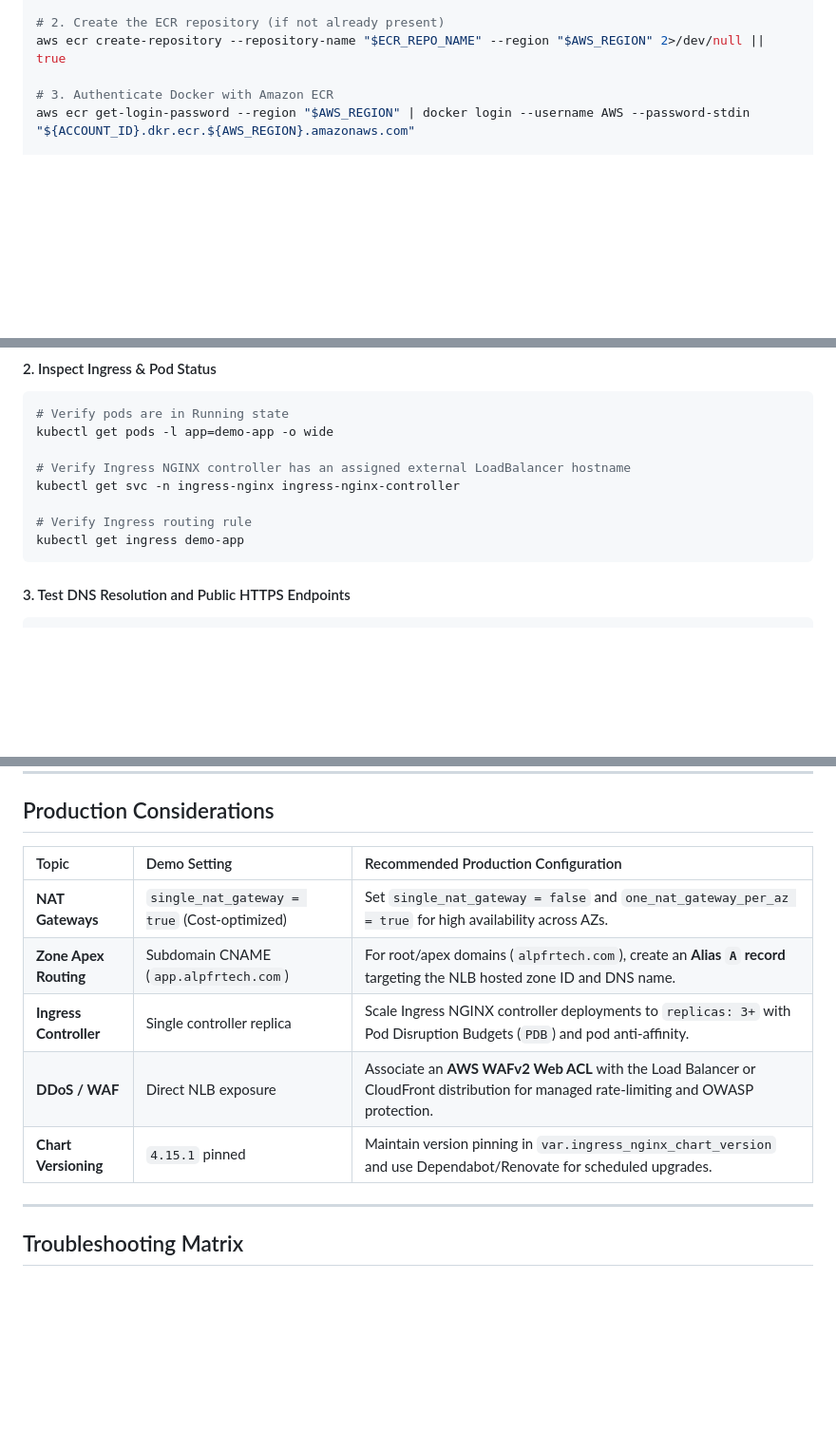
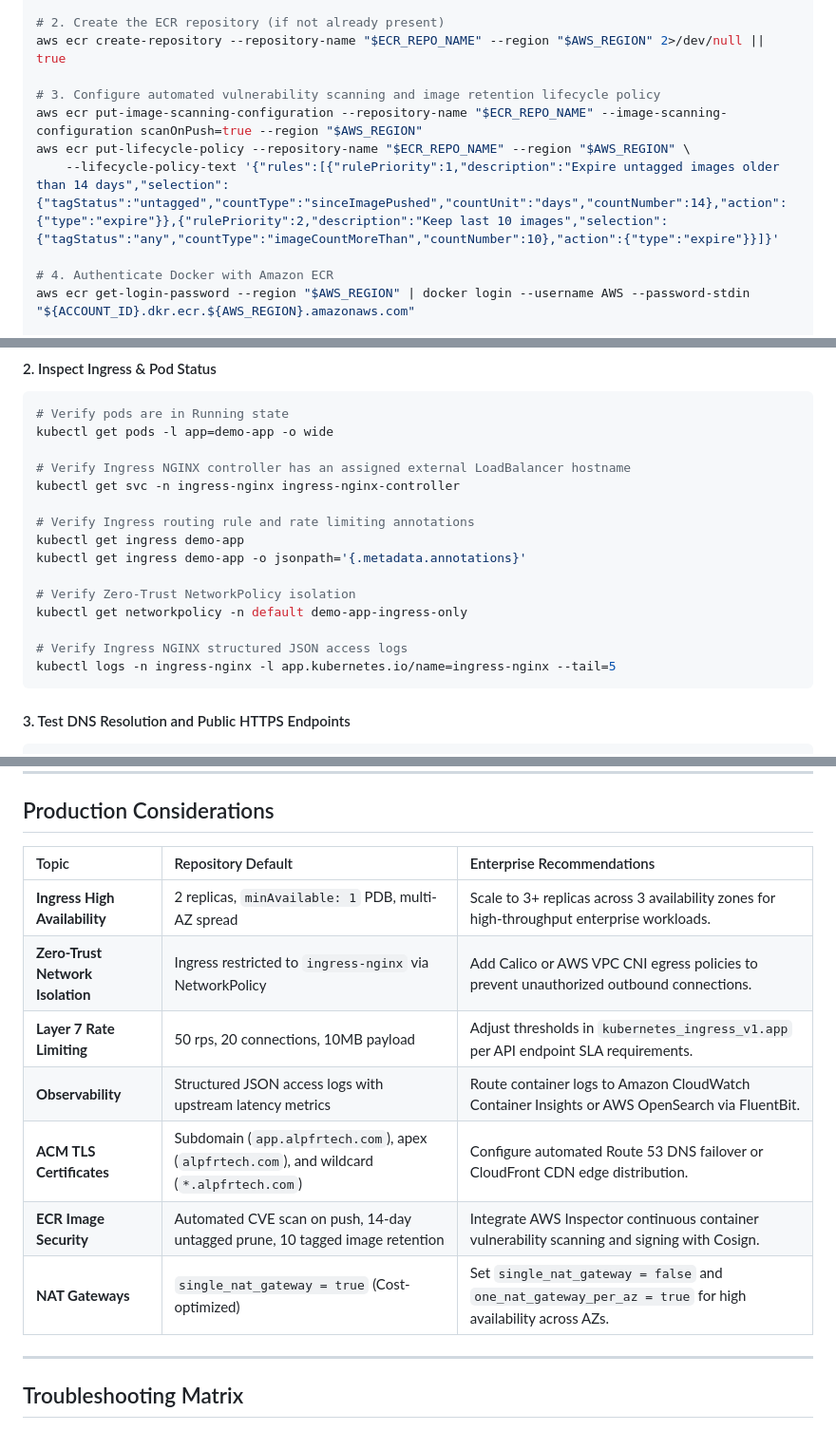
Before and after one commit to alpfr/dns-lb-ingress-service-pods, a Markdown page: README.md, 3 parts joined by grey strips. Shown at 95% size. Rendered like a GitHub page; blank space fills up the shorter version.

Commit message:
docs: enrich architecture diagrams, ECR policies, and production matrices

````diff
--- a/README.md
+++ b/README.md
@@ -287,7 +300,12 @@ ECR_URI="${ACCOUNT_ID}.dkr.ecr.${AWS_REGION}.amazonaws.com/${ECR_REPO_NAME}:${IM
 # 2. Create the ECR repository (if not already present)
 aws ecr create-repository --repository-name "$ECR_REPO_NAME" --region "$AWS_REGION" 2>/dev/null || true
 
-# 3. Authenticate Docker with Amazon ECR
+# 3. Configure automated vulnerability scanning and image retention lifecycle policy
+aws ecr put-image-scanning-configuration --repository-name "$ECR_REPO_NAME" --image-scanning-configuration scanOnPush=true --region "$AWS_REGION"
+aws ecr put-lifecycle-policy --repository-name "$ECR_REPO_NAME" --region "$AWS_REGION" \
+    --lifecycle-policy-text '{"rules":[{"rulePriority":1,"description":"Expire untagged images older than 14 days","selection":{"tagStatus":"untagged","countType":"sinceImagePushed","countUnit":"days","countNumber":14},"action":{"type":"expire"}},{"rulePriority":2,"description":"Keep last 10 images","selection":{"tagStatus":"any","countType":"imageCountMoreThan","countNumber":10},"action":{"type":"expire"}}]}'
+
+# 4. Authenticate Docker with Amazon ECR
 aws ecr get-login-password --region "$AWS_REGION" | docker login --username AWS --password-stdin "${ACCOUNT_ID}.dkr.ecr.${AWS_REGION}.amazonaws.com"
 
 # 4. Build, tag, and push the image
@@ -382,8 +400,15 @@ kubectl get pods -l app=demo-app -o wide
 # Verify Ingress NGINX controller has an assigned external LoadBalancer hostname
 kubectl get svc -n ingress-nginx ingress-nginx-controller
 
-# Verify Ingress routing rule
+# Verify Ingress routing rule and rate limiting annotations
 kubectl get ingress demo-app
+kubectl get ingress demo-app -o jsonpath='{.metadata.annotations}'
+
+# Verify Zero-Trust NetworkPolicy isolation
+kubectl get networkpolicy -n default demo-app-ingress-only
+
+# Verify Ingress NGINX structured JSON access logs
+kubectl logs -n ingress-nginx -l app.kubernetes.io/name=ingress-nginx --tail=5
 ```
 
 #### 3. Test DNS Resolution and Public HTTPS Endpoints
@@ -431,13 +456,15 @@ terraform destroy -auto-approve
 
 ## Production Considerations
 
-| Topic | Demo Setting | Recommended Production Configuration |
+| Topic | Repository Default | Enterprise Recommendations |
 | :--- | :--- | :--- |
+| **Ingress High Availability** | 2 replicas, `minAvailable: 1` PDB, multi-AZ spread | Scale to 3+ replicas across 3 availability zones for high-throughput enterprise workloads. |
+| **Zero-Trust Network Isolation** | Ingress restricted to `ingress-nginx` via NetworkPolicy | Add Calico or AWS VPC CNI egress policies to prevent unauthorized outbound connections. |
+| **Layer 7 Rate Limiting** | 50 rps, 20 connections, 10MB payload | Adjust thresholds in `kubernetes_ingress_v1.app` per API endpoint SLA requirements. |
+| **Observability** | Structured JSON access logs with upstream latency metrics | Route container logs to Amazon CloudWatch Container Insights or AWS OpenSearch via FluentBit. |
+| **ACM TLS Certificates** | Subdomain (`app.alpfrtech.com`), apex (`alpfrtech.com`), and wildcard (`*.alpfrtech.com`) | Configure automated Route 53 DNS failover or CloudFront CDN edge distribution. |
+| **ECR Image Security** | Automated CVE scan on push, 14-day untagged prune, 10 tagged image retention | Integrate AWS Inspector continuous container vulnerability scanning and signing with Cosign. |
 | **NAT Gateways** | `single_nat_gateway = true` (Cost-optimized) | Set `single_nat_gateway = false` and `one_nat_gateway_per_az = true` for high availability across AZs. |
-| **Zone Apex Routing** | Subdomain CNAME (`app.alpfrtech.com`) | For root/apex domains (`alpfrtech.com`), create an **Alias `A` record** targeting the NLB hosted zone ID and DNS name. |
-| **Ingress Controller** | Single controller replica | Scale Ingress NGINX controller deployments to `replicas: 3+` with Pod Disruption Budgets (`PDB`) and pod anti-affinity. |
-| **DDoS / WAF** | Direct NLB exposure | Associate an **AWS WAFv2 Web ACL** with the Load Balancer or CloudFront distribution for managed rate-limiting and OWASP protection. |
-| **Chart Versioning** | `4.15.1` pinned | Maintain version pinning in `var.ingress_nginx_chart_version` and use Dependabot/Renovate for scheduled upgrades. |
 
 ---
 
````
Also changed, not shown: other parts of README.md (+18 -5 lines), eks-nlb-acm-route53-demo/README.md (+7 -3 lines).
